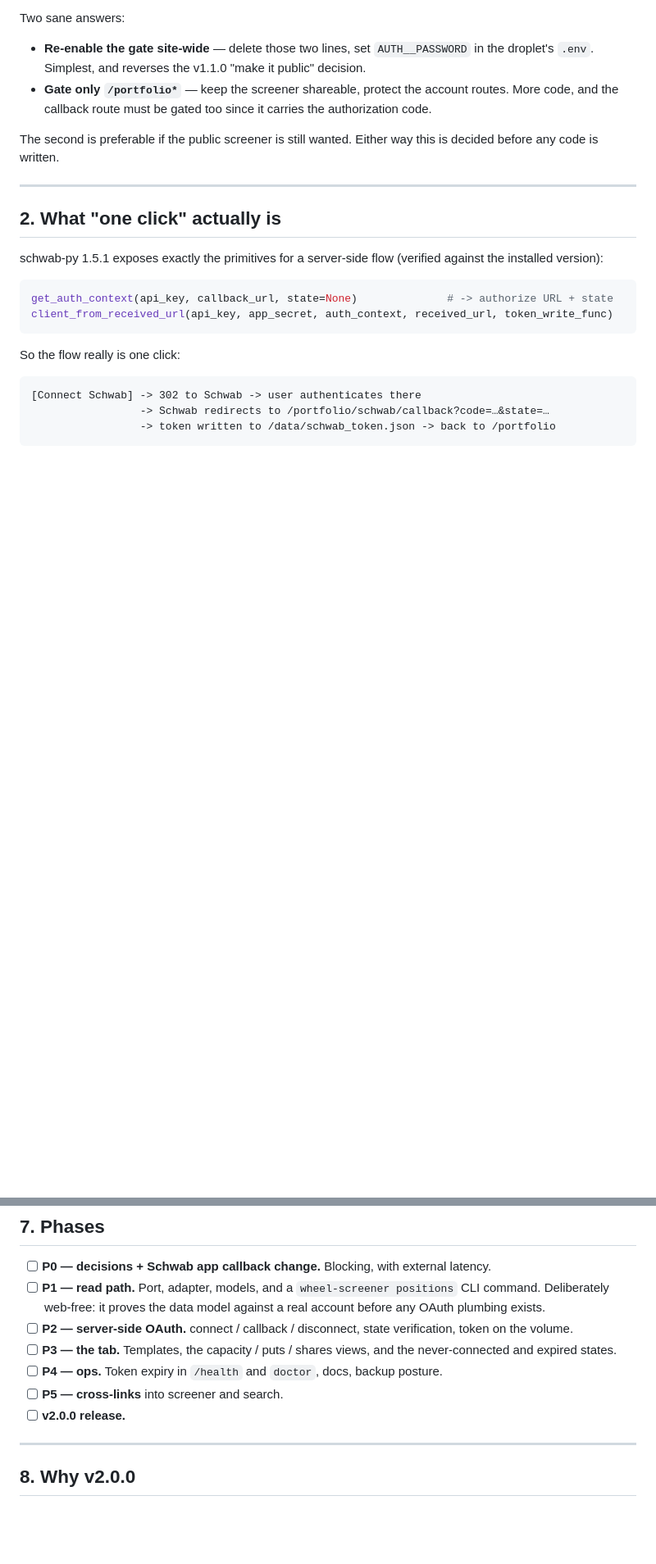
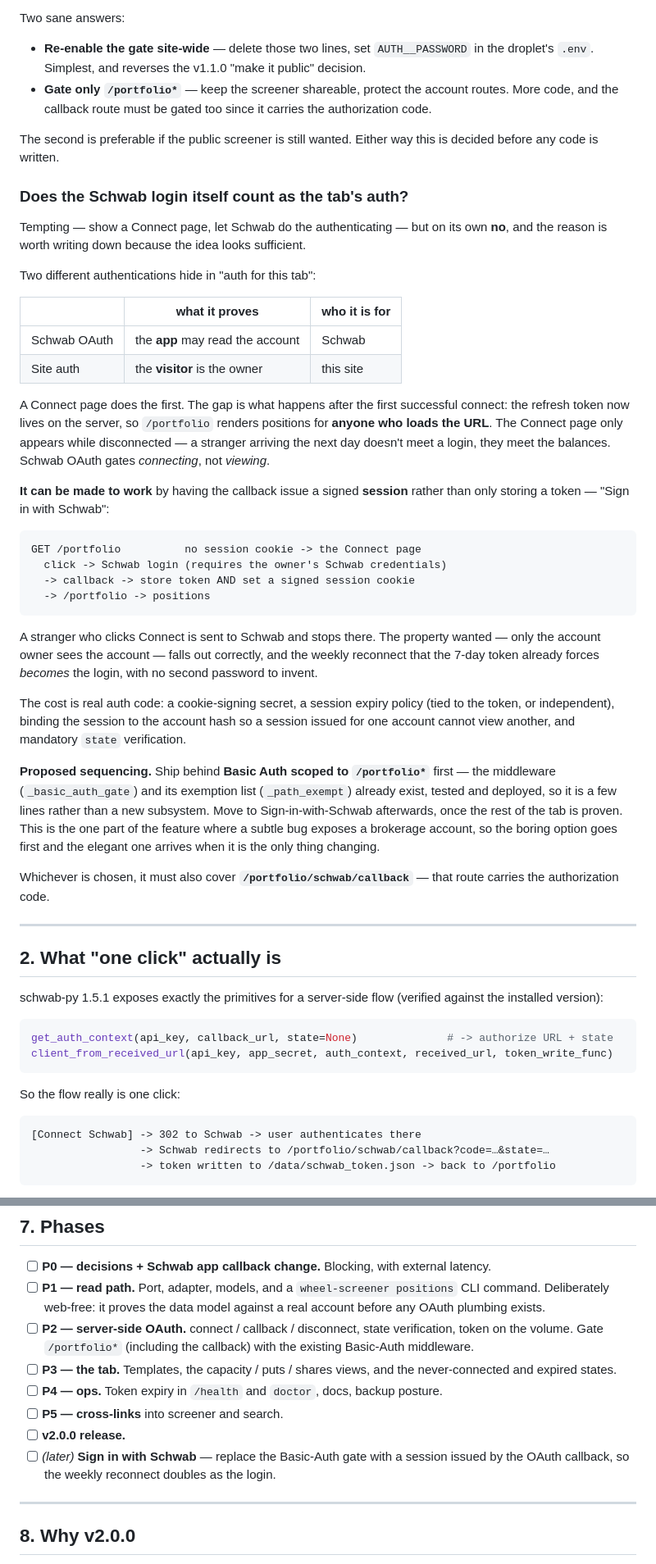
Before and after one commit to sepy97/OptionsScreener, a Markdown page: docs/PORTFOLIO_PLAN.md, 2 parts joined by grey strips. Shown at 82% size. Rendered like a GitHub page; blank space fills up the shorter version.

Commit message:
docs: record how the Portfolio tab gets authenticated
Answers a natural proposal -- let the Schwab login BE the tab's auth -- and
why it isn't sufficient on its own: Schwab OAuth proves the app may read the
account, not that the visitor is the owner. After the first connect the token
lives on the server, so the Connect page stops appearing and the balances
render for anyone with the URL.

It can be made to work by having the callback issue a signed session rather
than only storing a token, which is genuinely nice: the weekly reconnect the
7-day token already forces becomes the login, with no second password. That is
recorded as the intended end state.

Proposes Basic Auth scoped to /portfolio* first, since the middleware and its
exemption list already exist and are deployed, and this is the one part of the
feature where a subtle bug exposes a brokerage account.

Co-Authored-By: Claude Opus 5 (1M context) <noreply@anthropic.com>

````diff
--- a/docs/PORTFOLIO_PLAN.md
+++ b/docs/PORTFOLIO_PLAN.md
@@ -44,6 +44,51 @@ Two sane answers:
 
 The second is preferable if the public screener is still wanted. Either way this is decided before
 any code is written.
+
+### Does the Schwab login itself count as the tab's auth?
+
+Tempting — show a Connect page, let Schwab do the authenticating — but on its own **no**, and the
+reason is worth writing down because the idea looks sufficient.
+
+Two different authentications hide in "auth for this tab":
+
+| | what it proves | who it is for |
+|---|---|---|
+| Schwab OAuth | the **app** may read the account | Schwab |
+| Site auth | the **visitor** is the owner | this site |
+
+A Connect page does the first. The gap is what happens after the first successful connect: the
+refresh token now lives on the server, so `/portfolio` renders positions for **anyone who loads the
+URL**. The Connect page only appears while disconnected — a stranger arriving the next day doesn't
+meet a login, they meet the balances. Schwab OAuth gates *connecting*, not *viewing*.
+
+**It can be made to work** by having the callback issue a signed **session** rather than only
+storing a token — "Sign in with Schwab":
+
+```
+GET /portfolio          no session cookie -> the Connect page
+  click -> Schwab login (requires the owner's Schwab credentials)
+  -> callback -> store token AND set a signed session cookie
+  -> /portfolio -> positions
+```
+
+A stranger who clicks Connect is sent to Schwab and stops there. The property wanted — only the
+account owner sees the account — falls out correctly, and the weekly reconnect that the 7-day token
+already forces *becomes* the login, with no second password to invent.
+
+The cost is real auth code: a cookie-signing secret, a session expiry policy (tied to the token, or
+independent), binding the session to the account hash so a session issued for one account cannot
+view another, and mandatory `state` verification.
+
+**Proposed sequencing.** Ship behind **Basic Auth scoped to `/portfolio*`** first — the middleware
+(`_basic_auth_gate`) and its exemption list (`_path_exempt`) already exist, tested and deployed, so
+it is a few lines rather than a new subsystem. Move to Sign-in-with-Schwab afterwards, once the rest
+of the tab is proven. This is the one part of the feature where a subtle bug exposes a brokerage
+account, so the boring option goes first and the elegant one arrives when it is the only thing
+changing.
+
+Whichever is chosen, it must also cover **`/portfolio/schwab/callback`** — that route carries the
+authorization code.
 
 ---
 
@@ -143,12 +188,14 @@ rather than left as "later".
       Deliberately web-free: it proves the data model against a real account before any OAuth
       plumbing exists.
 - [ ] **P2 — server-side OAuth.** connect / callback / disconnect, state verification, token on the
-      volume.
+      volume. Gate `/portfolio*` (including the callback) with the existing Basic-Auth middleware.
 - [ ] **P3 — the tab.** Templates, the capacity / puts / shares views, and the never-connected and
       expired states.
 - [ ] **P4 — ops.** Token expiry in `/health` and `doctor`, docs, backup posture.
 - [ ] **P5 — cross-links** into screener and search.
 - [ ] **v2.0.0 release.**
+- [ ] *(later)* **Sign in with Schwab** — replace the Basic-Auth gate with a session issued by the
+      OAuth callback, so the weekly reconnect doubles as the login.
 
 ---
 
````
Also changed, not shown: other parts of docs/PORTFOLIO_PLAN.md (+1 -1 lines).
